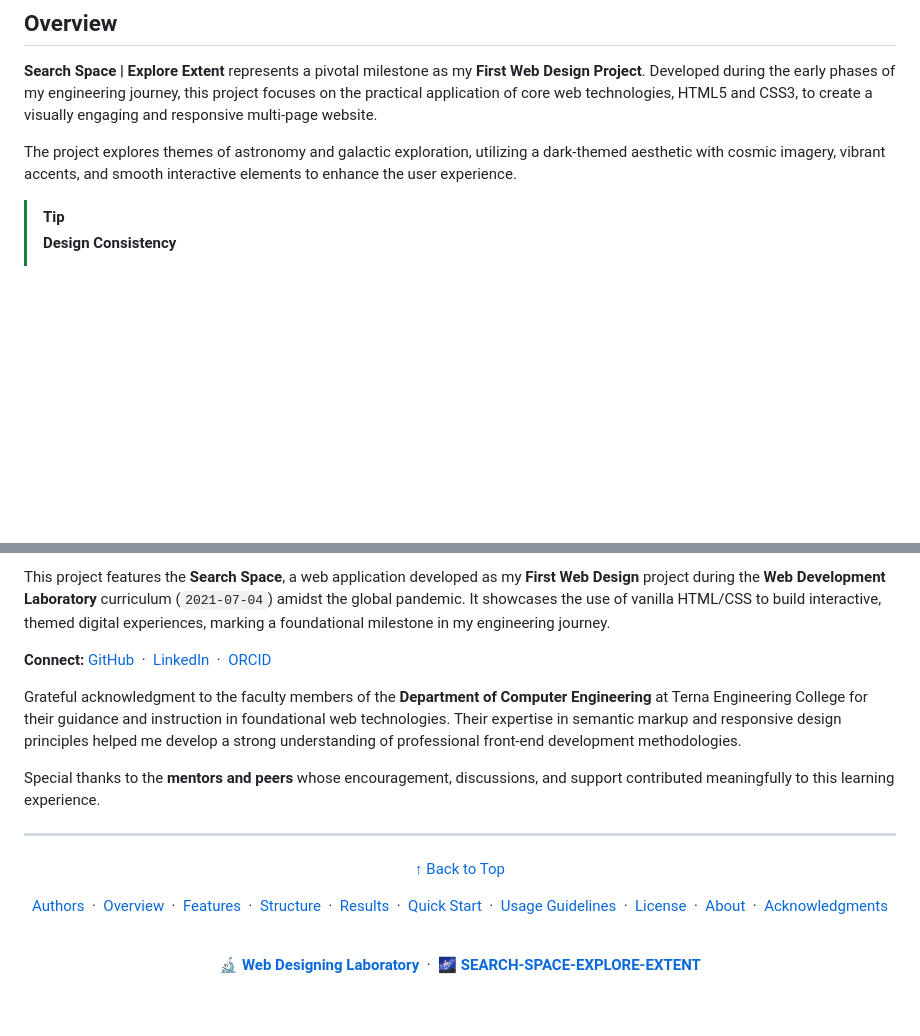
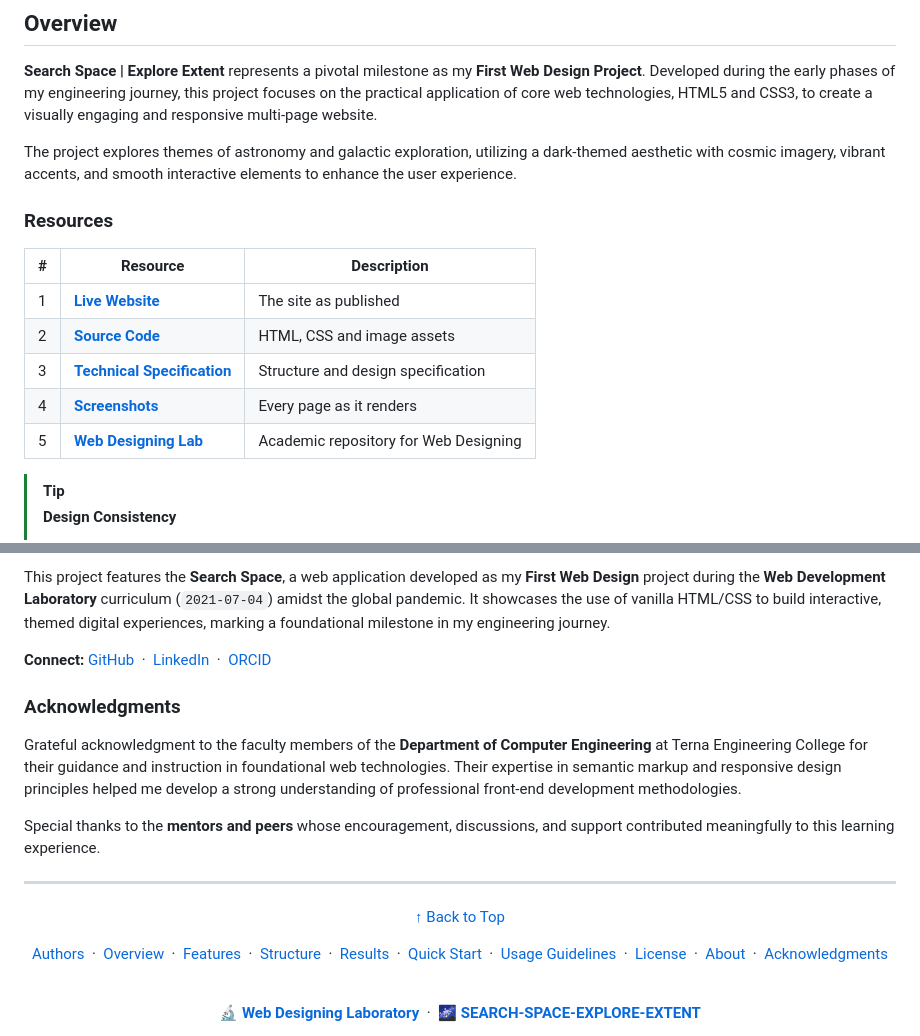
Before and after one commit to Amey-Thakur/SEARCH-SPACE-EXPLORE-EXTENT, a Markdown page: README.md, 2 parts joined by grey strips. Drawn GitHub-style; blank space fills up the shorter version.

Commit message:
SEARCH-SPACE-EXPLORE-EXTENT
Co-authored-by: Mega Satish <mega.modha@gmail.com>

```diff
--- a/README.md
+++ b/README.md
@@ -46,6 +45,16 @@
 **Search Space | Explore Extent** represents a pivotal milestone as my **First Web Design Project**. Developed during the early phases of my engineering journey, this project focuses on the practical application of core web technologies, HTML5 and CSS3, to create a visually engaging and responsive multi-page website.
 
 The project explores themes of astronomy and galactic exploration, utilizing a dark-themed aesthetic with cosmic imagery, vibrant accents, and smooth interactive elements to enhance the user experience.
+
+### Resources
+
+| # | Resource | Description |
+|---|---|---|
+| 1 | [**Live Website**](https://amey-thakur.github.io/SEARCH-SPACE-EXPLORE-EXTENT/) | The site as published |
+| 2 | [**Source Code**](Source%20Code/) | HTML, CSS and image assets |
+| 3 | [**Technical Specification**](docs/SPECIFICATION.md) | Structure and design specification |
+| 4 | [**Screenshots**](screenshots/) | Every page as it renders |
+| 5 | [**Web Designing Lab**](https://github.com/Amey-Thakur/WEB-DESIGNING-LAB) | Academic repository for Web Designing |
 
 > [!TIP]
 > **Design Consistency**
@@ -207,6 +216,8 @@ This project features the **Search Space**, a web application developed as my **
 
 **Connect:** [GitHub](https://github.com/Amey-Thakur) &nbsp;·&nbsp; [LinkedIn](https://www.linkedin.com/in/amey-thakur) &nbsp;·&nbsp; [ORCID](https://orcid.org/0000-0001-5644-1575)
 
+### Acknowledgments
+
 Grateful acknowledgment to the faculty members of the **Department of Computer Engineering** at Terna Engineering College for their guidance and instruction in foundational web technologies. Their expertise in semantic markup and responsive design principles helped me develop a strong understanding of professional front-end development methodologies.
 
 Special thanks to the **mentors and peers** whose encouragement, discussions, and support contributed meaningfully to this learning experience.
```
Also changed, not shown: other parts of README.md (+1 -2 lines).
